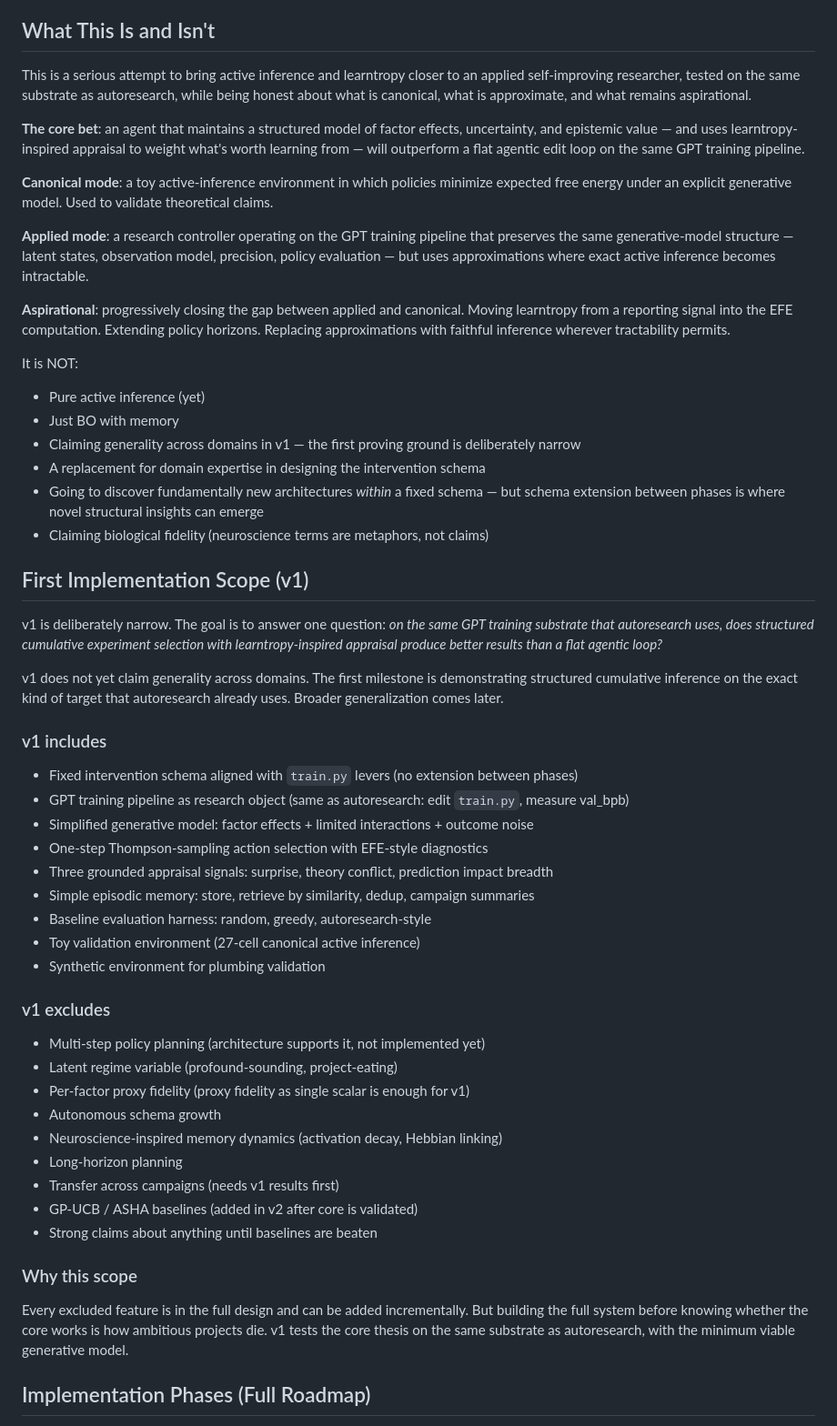
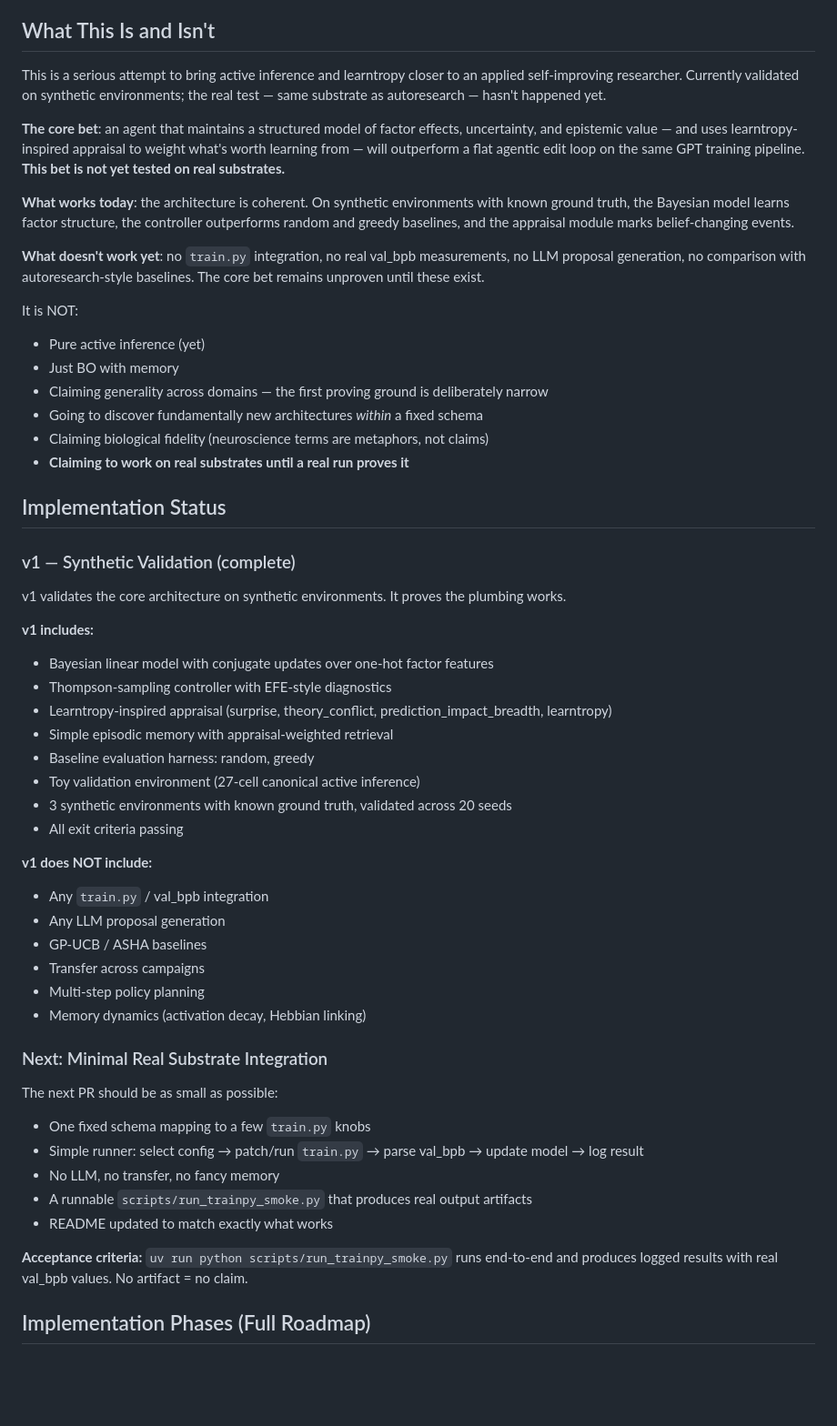
Before and after one commit to ErikDeBruijn/autoresearcher2, a Markdown page: README.md, the part around one of its changes. Shown at 91% size. Rendered like a GitHub page; blank space fills up the shorter version.

```diff
--- a/README.md
+++ b/README.md
@@ -459,55 +459,56 @@ The practical controller is an approximation designed for tractability, not a re
 
 ## What This Is and Isn't
 
-This is a serious attempt to bring active inference and learntropy closer to an applied self-improving researcher, tested on the same substrate as autoresearch, while being honest about what is canonical, what is approximate, and what remains aspirational.
+This is a serious attempt to bring active inference and learntropy closer to an applied self-improving researcher. Currently validated on synthetic environments; the real test — same substrate as autoresearch — hasn't happened yet.
 
-**The core bet**: an agent that maintains a structured model of factor effects, uncertainty, and epistemic value — and uses learntropy-inspired appraisal to weight what's worth learning from — will outperform a flat agentic edit loop on the same GPT training pipeline.
+**The core bet**: an agent that maintains a structured model of factor effects, uncertainty, and epistemic value — and uses learntropy-inspired appraisal to weight what's worth learning from — will outperform a flat agentic edit loop on the same GPT training pipeline. **This bet is not yet tested on real substrates.**
 
-**Canonical mode**: a toy active-inference environment in which policies minimize expected free energy under an explicit generative model. Used to validate theoretical claims.
+**What works today**: the architecture is coherent. On synthetic environments with known ground truth, the Bayesian model learns factor structure, the controller outperforms random and greedy baselines, and the appraisal module marks belief-changing events.
 
-**Applied mode**: a research controller operating on the GPT training pipeline that preserves the same generative-model structure — latent states, observation model, precision, policy evaluation — but uses approximations where exact active inference becomes intractable.
-
-**Aspirational**: progressively closing the gap between applied and canonical. Moving learntropy from a reporting signal into the EFE computation. Extending policy horizons. Replacing approximations with faithful inference wherever tractability permits.
+**What doesn't work yet**: no `train.py` integration, no real val_bpb measurements, no LLM proposal generation, no comparison with autoresearch-style baselines. The core bet remains unproven until these exist.
 
 It is NOT:
 - Pure active inference (yet)
 - Just BO with memory
-- Claiming generality across domains in v1 — the first proving ground is deliberately narrow
-- A replacement for domain expertise in designing the intervention schema
-- Going to discover fundamentally new architectures *within* a fixed schema — but schema extension between phases is where novel structural insights can emerge
+- Claiming generality across domains — the first proving ground is deliberately narrow
+- Going to discover fundamentally new architectures *within* a fixed schema
 - Claiming biological fidelity (neuroscience terms are metaphors, not claims)
+- **Claiming to work on real substrates until a real run proves it**
 
-## First Implementation Scope (v1)
+## Implementation Status
 
-v1 is deliberately narrow. The goal is to answer one question: *on the same GPT training substrate that autoresearch uses, does structured cumulative experiment selection with learntropy-inspired appraisal produce better results than a flat agentic loop?*
+### v1 — Synthetic Validation (complete)
 
-v1 does not yet claim generality across domains. The first milestone is demonstrating structured cumulative inference on the exact kind of target that autoresearch already uses. Broader generalization comes later.
+v1 validates the core architecture on synthetic environments. It proves the plumbing works.
 
-### v1 includes
-- Fixed intervention schema aligned with `train.py` levers (no extension between phases)
-- GPT training pipeline as research object (same as autoresearch: edit `train.py`, measure val_bpb)
-- Simplified generative model: factor effects + limited interactions + outcome noise
-- One-step Thompson-sampling action selection with EFE-style diagnostics
-- Three grounded appraisal signals: surprise, theory conflict, prediction impact breadth
-- Simple episodic memory: store, retrieve by similarity, dedup, campaign summaries
-- Baseline evaluation harness: random, greedy, autoresearch-style
+**v1 includes:**
+- Bayesian linear model with conjugate updates over one-hot factor features
+- Thompson-sampling controller with EFE-style diagnostics
+- Learntropy-inspired appraisal (surprise, theory_conflict, prediction_impact_breadth, learntropy)
+- Simple episodic memory with appraisal-weighted retrieval
+- Baseline evaluation harness: random, greedy
 - Toy validation environment (27-cell canonical active inference)
-- Synthetic environment for plumbing validation
+- 3 synthetic environments with known ground truth, validated across 20 seeds
+- All exit criteria passing
 
-### v1 excludes
-- Multi-step policy planning (architecture supports it, not implemented yet)
-- Latent regime variable (profound-sounding, project-eating)
-- Per-factor proxy fidelity (proxy fidelity as single scalar is enough for v1)
-- Autonomous schema growth
-- Neuroscience-inspired memory dynamics (activation decay, Hebbian linking)
-- Long-horizon planning
-- Transfer across campaigns (needs v1 results first)
-- GP-UCB / ASHA baselines (added in v2 after core is validated)
-- Strong claims about anything until baselines are beaten
+**v1 does NOT include:**
+- Any `train.py` / val_bpb integration
+- Any LLM proposal generation
+- GP-UCB / ASHA baselines
+- Transfer across campaigns
+- Multi-step policy planning
+- Memory dynamics (activation decay, Hebbian linking)
 
-### Why this scope
+### Next: Minimal Real Substrate Integration
 
-Every excluded feature is in the full design and can be added incrementally. But building the full system before knowing whether the core works is how ambitious projects die. v1 tests the core thesis on the same substrate as autoresearch, with the minimum viable generative model.
+The next PR should be as small as possible:
+- One fixed schema mapping to a few `train.py` knobs
+- Simple runner: select config → patch/run `train.py` → parse val_bpb → update model → log result
+- No LLM, no transfer, no fancy memory
+- A runnable `scripts/run_trainpy_smoke.py` that produces real output artifacts
+- README updated to match exactly what works
+
+**Acceptance criteria:** `uv run python scripts/run_trainpy_smoke.py` runs end-to-end and produces logged results with real val_bpb values. No artifact = no claim.
 
 ## Implementation Phases (Full Roadmap)
 
```
Also changed, not shown: other parts of README.md (+59 -59 lines).
